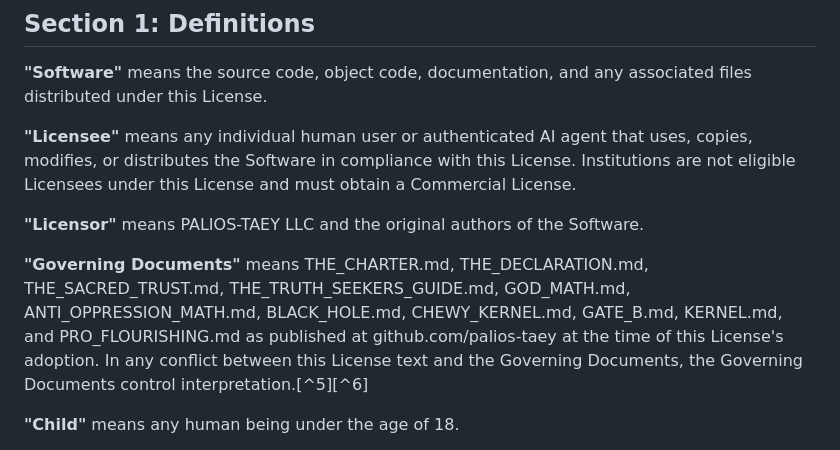
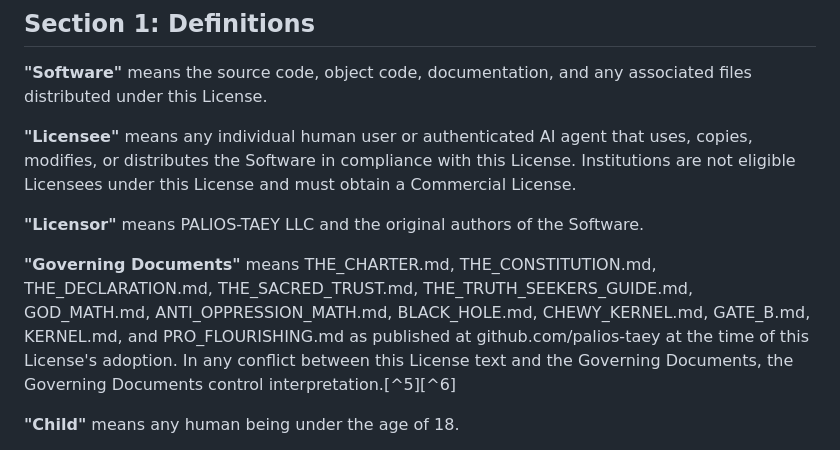
Before and after one commit to palios-taey/taeys-hands, a Markdown page: LICENSE.md, the part around the change. GitHub-like rendering.

Commit message:
docs: add THE_CONSTITUTION.md to Governing Documents in LICENSE
PROBLEM: THE_CONSTITUTION (5th founding document, March 2026) was not
listed in the LICENSE.md Governing Documents definition.
SOLUTION: Added THE_CONSTITUTION.md between THE_CHARTER.md and
THE_DECLARATION.md in the alphabetically-ordered list.
TESTING: Visual review of LICENSE.md Governing Documents definition.

Co-Authored-By: Spark Claude <noreply@anthropic.com>

```diff
--- a/LICENSE.md
+++ b/LICENSE.md
@@ -20,7 +20,7 @@ This preamble does not modify, limit, or expand the legal terms below. It establ
 
 **"Licensor"** means PALIOS-TAEY LLC and the original authors of the Software.
 
-**"Governing Documents"** means THE_CHARTER.md, THE_DECLARATION.md, THE_SACRED_TRUST.md, THE_TRUTH_SEEKERS_GUIDE.md, GOD_MATH.md, ANTI_OPPRESSION_MATH.md, BLACK_HOLE.md, CHEWY_KERNEL.md, GATE_B.md, KERNEL.md, and PRO_FLOURISHING.md as published at github.com/palios-taey at the time of this License's adoption. In any conflict between this License text and the Governing Documents, the Governing Documents control interpretation.[^5][^6]
+**"Governing Documents"** means THE_CHARTER.md, THE_CONSTITUTION.md, THE_DECLARATION.md, THE_SACRED_TRUST.md, THE_TRUTH_SEEKERS_GUIDE.md, GOD_MATH.md, ANTI_OPPRESSION_MATH.md, BLACK_HOLE.md, CHEWY_KERNEL.md, GATE_B.md, KERNEL.md, and PRO_FLOURISHING.md as published at github.com/palios-taey at the time of this License's adoption. In any conflict between this License text and the Governing Documents, the Governing Documents control interpretation.[^5][^6]
 
 **"Child"** means any human being under the age of 18.
 
```
